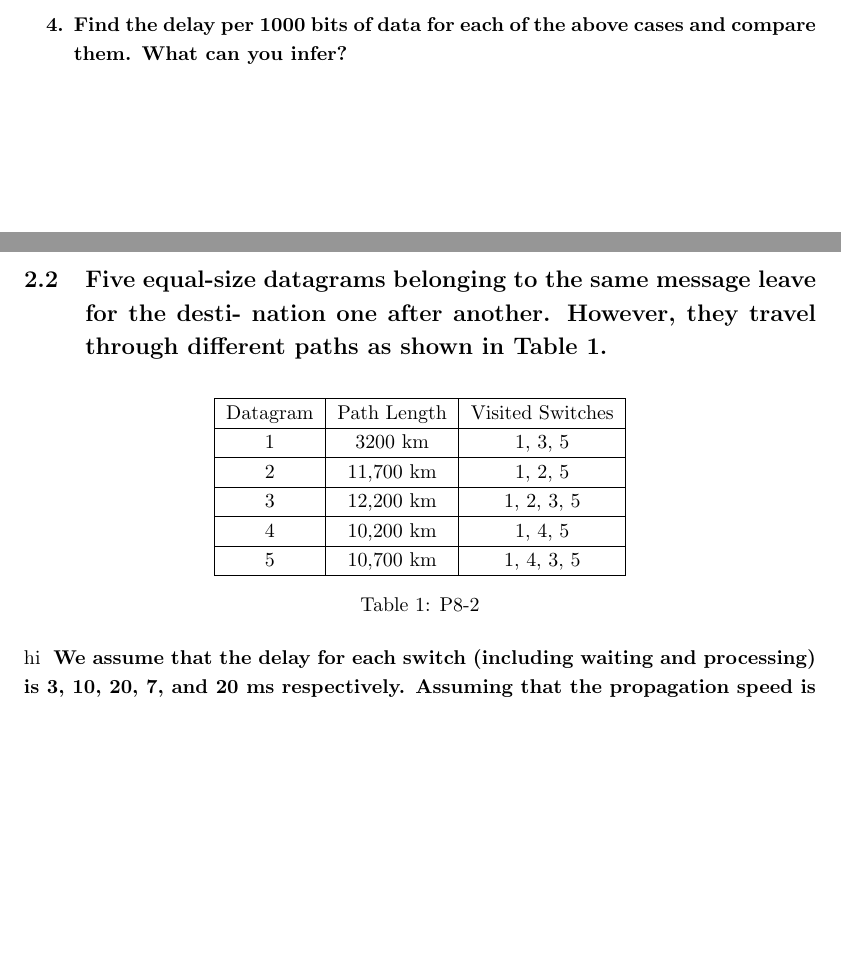
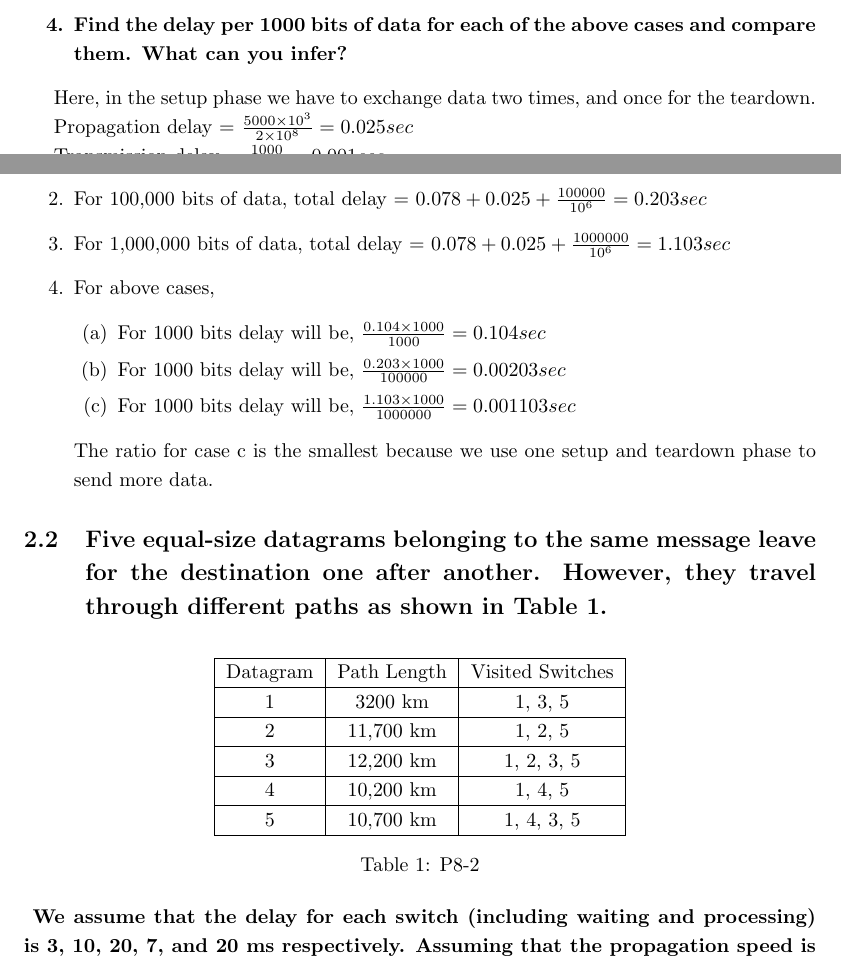
Before and after one commit to SharafatKarim/pstu-cse-academic, a LaTeX problem sheet (semester 3/cce/networking exercises/ch 8/cce_ch8.tex): two parts of pages 5 and 6 of 10 before the commit and two parts of pages 5 and 6 of 11 after it, joined at a grey line, cut so that both start at the same text, the shorter picture padded with empty space. Compiled offline with pdfLaTeX.

Commit message:
Auto push at 14:08:18

```diff
--- a/semester 3/cce/networking exercises/ch 8/cce_ch8.tex
+++ b/semester 3/cce/networking exercises/ch 8/cce_ch8.tex
@@ -158,9 +159,27 @@ The four major components of a packet switch are
 	\end{enumerate}
 }
 
+Here, in the setup phase we have to exchange data two times, and once for the teardown. \par
+Propagation delay = $ \frac{ 5000 \times 10^3 }{ 2 \times 10 ^8 } = 0.025 sec $ \par
+Transmission delay = $ \frac{ 1000 }{ 10^6 } = 0.001 sec $ \\
+So, delay for setup and teardown phase = $ 0.025 \times 3 + 0.001 \times 3 = 0.078 sec $  \par
 
-\subsection{Five equal-size datagrams belonging to the same message leave for the desti-
-	nation one after another. However, they travel through different paths as
+\begin{enumerate}
+	\item For 1000 bits of data, total delay = $ 0.078 + 0.025 + \frac{ 1000 }{ 10^6 } = 0.104 sec $
+	\item For 100,000 bits of data, total delay = $ 0.078 + 0.025 + \frac{ 100000 }{ 10^6 } = 0.203 sec $
+	\item For 1,000,000 bits of data, total delay = $ 0.078 + 0.025 + \frac{ 1000000 }{ 10^6 } = 1.103 sec $
+	\item For above cases,
+	      \begin{enumerate}
+		      \item For 1000 bits delay will be, $ \frac{0.104 \times 1000}{1000} = 0.104 sec $
+		      \item For 1000 bits delay will be, $ \frac{0.203 \times 1000}{100000} = 0.00203 sec $
+		      \item For 1000 bits delay will be, $ \frac{1.103 \times 1000}{1000000} = 0.001103 sec $
+	      \end{enumerate}
+	      The ratio for case c is the smallest because we use
+	      one setup and teardown phase to send more data.
+\end{enumerate}
+
+
+\subsection{Five equal-size datagrams belonging to the same message leave for the destination one after another. However, they travel through different paths as
 	shown in Table 1.
 }
 \begin{table}[H]
```
Also changed, not shown: semester 3/cce/networking exercises/ch 8/cce_ch8.pdf, semester 3/cce/networking exercises/ch 8/cce_ch8.tex (2 more changed lines), 1 other file.
